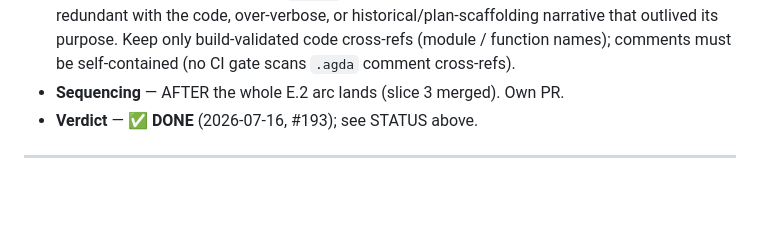
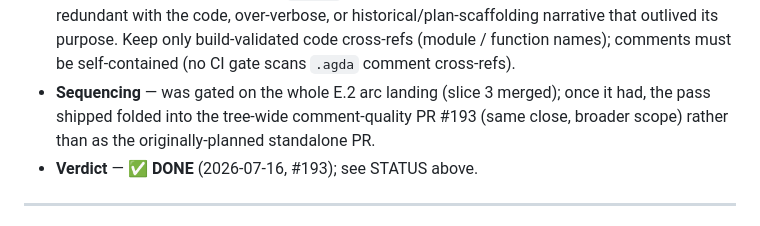
Before and after one commit to Jaetan/aletheia, a Markdown page: docs/development/DEFERRED_ITEMS.md, the part around the change. GitHub-like rendering; blank space fills up the shorter version.

Commit message:
docs: make DEFERRED_ITEMS §E.4 "Sequencing" past-tense (addresses review)
§E.4 is marked ✅ DONE, but its "Sequencing" bullet still read as a live future
plan ("AFTER … lands. Own PR.") and named the wrong outcome — the pass shipped
folded into the tree-wide comment-quality PR #193, not as a standalone PR. Reword
the bullet to past tense describing what actually happened.

Doc-sync only; no code changed.

Co-Authored-By: Claude Opus 4.8 (1M context) <noreply@anthropic.com>

```diff
--- a/docs/development/DEFERRED_ITEMS.md
+++ b/docs/development/DEFERRED_ITEMS.md
@@ -313,7 +313,9 @@ emitted as empty. The binary/JSON path is unaffected — this is specific to the
   over-verbose, or historical/plan-scaffolding narrative that outlived its purpose.
   Keep only build-validated code cross-refs (module / function names); comments must
   be self-contained (no CI gate scans `.agda` comment cross-refs).
-- **Sequencing** — AFTER the whole E.2 arc lands (slice 3 merged). Own PR.
+- **Sequencing** — was gated on the whole E.2 arc landing (slice 3 merged); once it had,
+  the pass shipped folded into the tree-wide comment-quality PR #193 (same close, broader
+  scope) rather than as the originally-planned standalone PR.
 - **Verdict** — ✅ **DONE** (2026-07-16, #193); see STATUS above.
 
 ---
```
